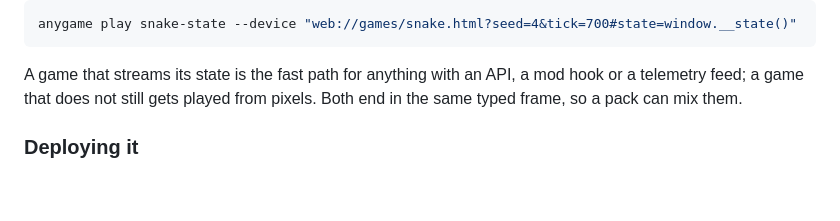
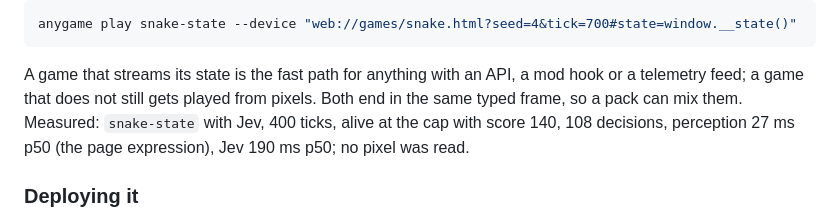
Before and after one commit to Dhruv123-123/jevvingaround, a Markdown page: anygame/README.md, the part around the change. GitHub-like rendering; blank space fills up the shorter version.

Commit message:
README: the state-driven Snake result
Co-Authored-By: Claude Fable 5.1 <noreply@anthropic.com>
Claude-Session: https://claude.ai/code/session_018NUjiFkjF4TMB54Zgwf7Jm

````diff
--- a/anygame/README.md
+++ b/anygame/README.md
@@ -115,7 +115,9 @@ anygame play snake-state --device "web://games/snake.html?seed=4&tick=700#state=
 ```
 
 A game that streams its state is the fast path for anything with an API, a mod hook or a telemetry feed; a game
-that does not still gets played from pixels. Both end in the same typed frame, so a pack can mix them.
+that does not still gets played from pixels. Both end in the same typed frame, so a pack can mix them. Measured:
+`snake-state` with Jev, 400 ticks, alive at the cap with score 140, 108 decisions, perception 27 ms p50 (the
+page expression), Jev 190 ms p50; no pixel was read.
 
 ### Deploying it
 
````
